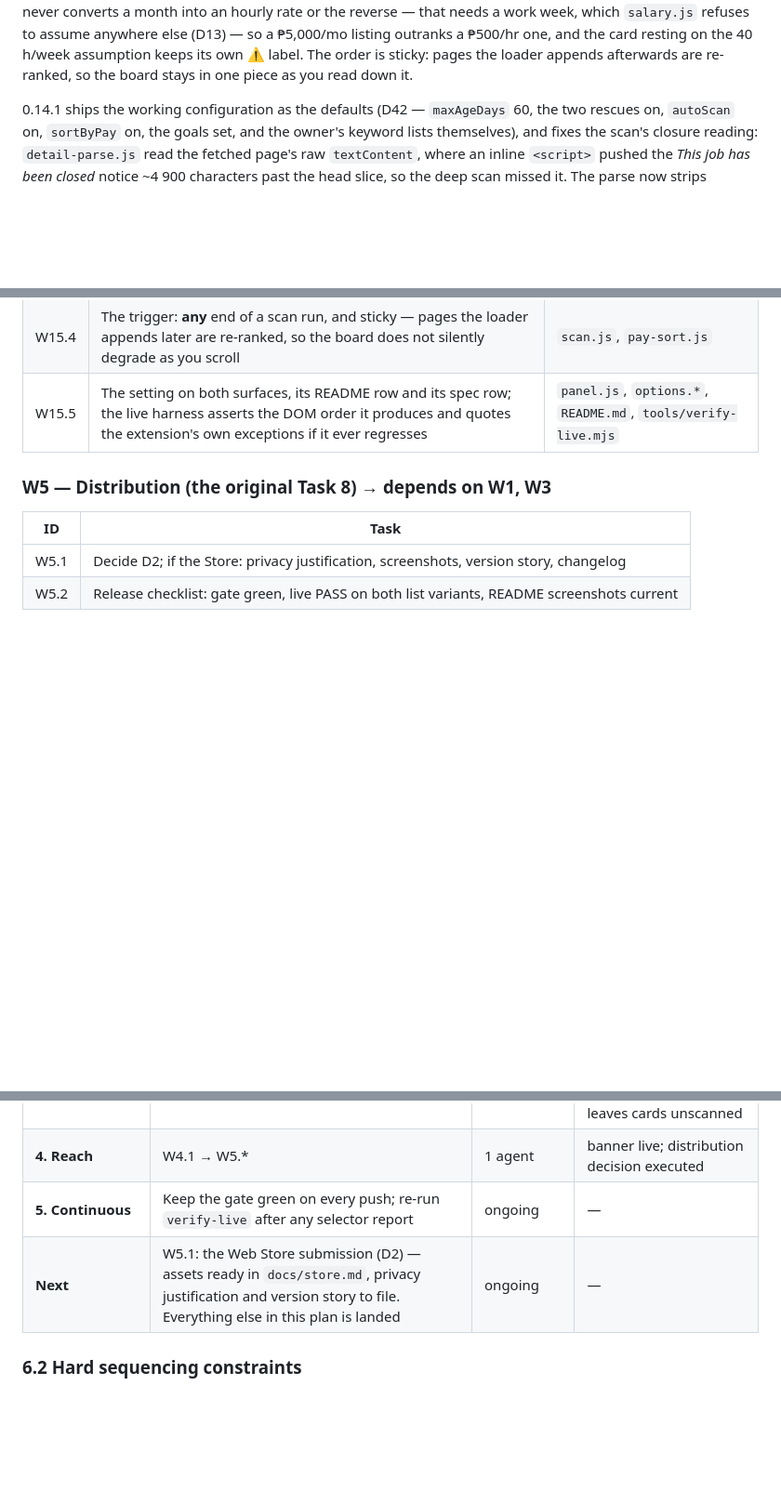
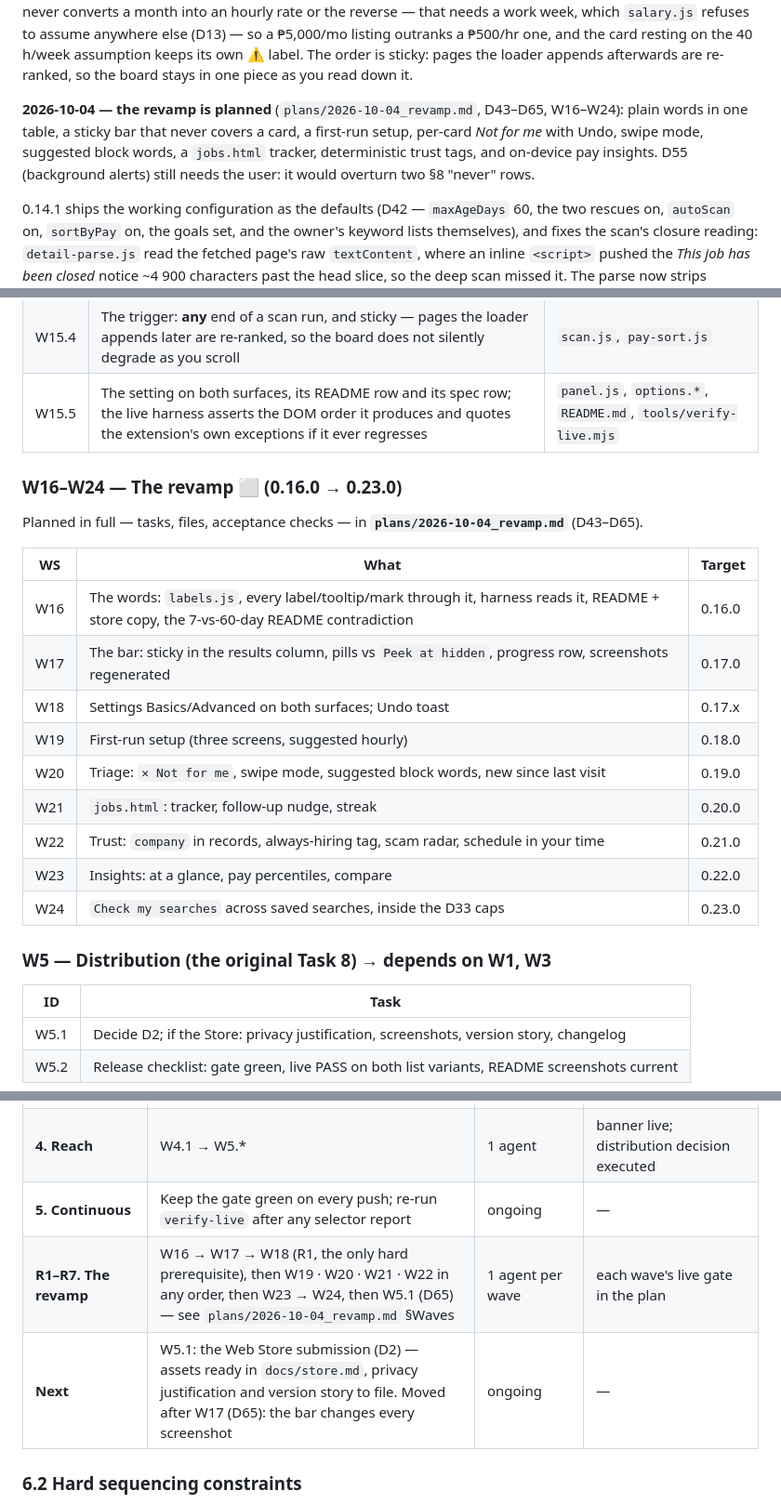
Before and after one commit to anki-boi/ojph-cleaner, a Markdown page: spec.md, 3 parts joined by grey strips. Shown at 93% size. Drawn GitHub-style; blank space fills up the shorter version.

```diff
--- a/spec.md
+++ b/spec.md
@@ -50,6 +50,11 @@ rank guesses. Sorting never converts a month into an hourly rate or the reverse
 which `salary.js` refuses to assume anywhere else (D13) — so a ₱5,000/mo listing outranks a ₱500/hr one,
 and the card resting on the 40 h/week assumption keeps its own ⚠ label. The order is sticky: pages the
 loader appends afterwards are re-ranked, so the board stays in one piece as you read down it.
+
+**2026-10-04 — the revamp is planned** (`plans/2026-10-04_revamp.md`, D43–D65, W16–W24): plain words in one
+table, a sticky bar that never covers a card, a first-run setup, per-card *Not for me* with Undo, swipe mode,
+suggested block words, a `jobs.html` tracker, deterministic trust tags, and on-device pay insights. D55 (background
+alerts) still needs the user: it would overturn two §8 "never" rows.
 
 0.14.1 ships the working configuration as the defaults (D42 — `maxAgeDays` 60, the two rescues on,
 `autoScan` on, `sortByPay` on, the goals set, and the owner's keyword lists themselves), and fixes the
@@ -538,6 +566,22 @@ D41, and the two things the user decided while it was scoped: sort only once a *
 | W15.4 | The trigger: **any** end of a scan run, and sticky — pages the loader appends later are re-ranked, so the board does not silently degrade as you scroll | `scan.js`, `pay-sort.js` |
 | W15.5 | The setting on both surfaces, its README row and its spec row; the live harness asserts the DOM order it produces and quotes the extension's own exceptions if it ever regresses | `panel.js`, `options.*`, `README.md`, `tools/verify-live.mjs` |
 
+### W16–W24 — The revamp ⬜ (0.16.0 → 0.23.0)
+
+Planned in full — tasks, files, acceptance checks — in **`plans/2026-10-04_revamp.md`** (D43–D65).
+
+| WS | What | Target |
+|---|---|---|
+| W16 | The words: `labels.js`, every label/tooltip/mark through it, harness reads it, README + store copy, the 7-vs-60-day README contradiction | 0.16.0 |
+| W17 | The bar: sticky in the results column, pills vs `Peek at hidden`, progress row, screenshots regenerated | 0.17.0 |
+| W18 | Settings Basics/Advanced on both surfaces; Undo toast | 0.17.x |
+| W19 | First-run setup (three screens, suggested hourly) | 0.18.0 |
+| W20 | Triage: `✕ Not for me`, swipe mode, suggested block words, new since last visit | 0.19.0 |
+| W21 | `jobs.html`: tracker, follow-up nudge, streak | 0.20.0 |
+| W22 | Trust: `company` in records, always-hiring tag, scam radar, schedule in your time | 0.21.0 |
+| W23 | Insights: at a glance, pay percentiles, compare | 0.22.0 |
+| W24 | `Check my searches` across saved searches, inside the D33 caps | 0.23.0 |
+
 ### W5 — Distribution (the original Task 8) → depends on W1, W3
 
 | ID | Task |
@@ -578,7 +622,8 @@ the honest split is "the extension that filters" vs "the code that fetches" —
 | **3. Deep scan** | W3.1 → W3.2 → W3.3/W3.4 → W3.5 | 2 agents | fixture tests green; live scan bounded; 429 leaves cards unscanned |
 | **4. Reach** | W4.1 → W5.* | 1 agent | banner live; distribution decision executed |
 | **5. Continuous** | Keep the gate green on every push; re-run `verify-live` after any selector report | ongoing | — |
-| **Next** | W5.1: the Web Store submission (D2) — assets ready in `docs/store.md`, privacy justification and version story to file. Everything else in this plan is landed | ongoing | — |
+| **R1–R7. The revamp** | W16 → W17 → W18 (R1, the only hard prerequisite), then W19 · W20 · W21 · W22 in any order, then W23 → W24, then W5.1 (D65) — see `plans/2026-10-04_revamp.md` §Waves | 1 agent per wave | each wave's live gate in the plan |
+| **Next** | W5.1: the Web Store submission (D2) — assets ready in `docs/store.md`, privacy justification and version story to file. Moved after W17 (D65): the bar changes every screenshot | ongoing | — |
 
 ### 6.2 Hard sequencing constraints
 
```
Also changed, not shown: other parts of spec.md (+25 -0 lines), plans/2026-10-04_revamp.md (added, +270 -0 lines).
